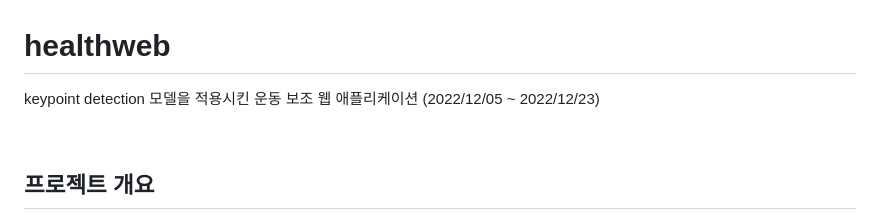
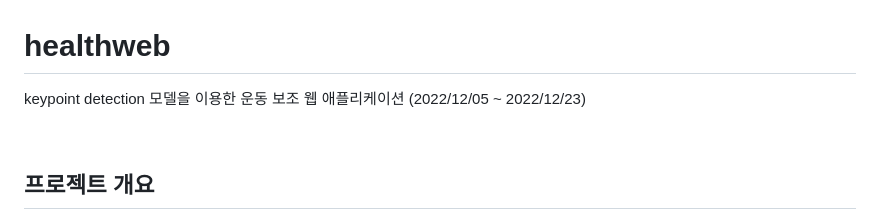
Before and after one commit to mooncw/healthweb, a Markdown page: README.md, the part around the change. GitHub-like rendering.

```diff
--- a/README.md
+++ b/README.md
@@ -1,5 +1,5 @@
 # healthweb
-keypoint detection 모델을 적용시킨 운동 보조 웹 애플리케이션 (2022/12/05 ~ 2022/12/23)
+keypoint detection 모델을 이용한 운동 보조 웹 애플리케이션 (2022/12/05 ~ 2022/12/23)
 
 <br>
 
```
